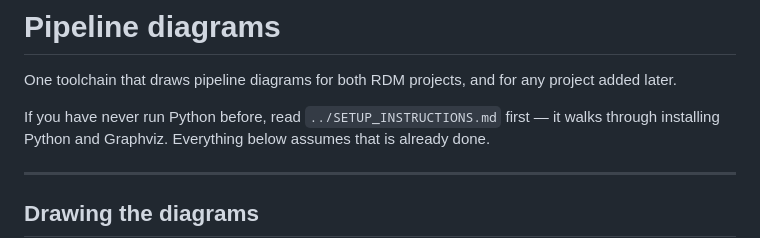
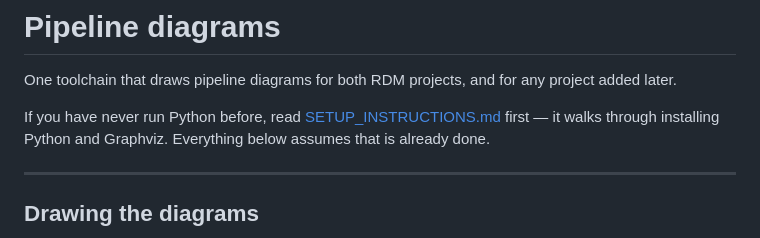
Before and after one commit to NEFSC/READ-SSB-RecDSTDataFlow, a Markdown page: README.md, the part around the change. GitHub-like rendering.

Commit message:
linkify setup_instructions

```diff
--- a/README.md
+++ b/README.md
@@ -24,7 +24,7 @@ mega_folder/
 One toolchain that draws pipeline diagrams for both RDM projects, and for any
 project added later.
 
-If you have never run Python before, read `../SETUP_INSTRUCTIONS.md` first —
+If you have never run Python before, read [SETUP_INSTRUCTIONS.md](SETUP_INSTRUCTIONS.md) first —
 it walks through installing Python and Graphviz. Everything below assumes that
 is already done.
 
```
